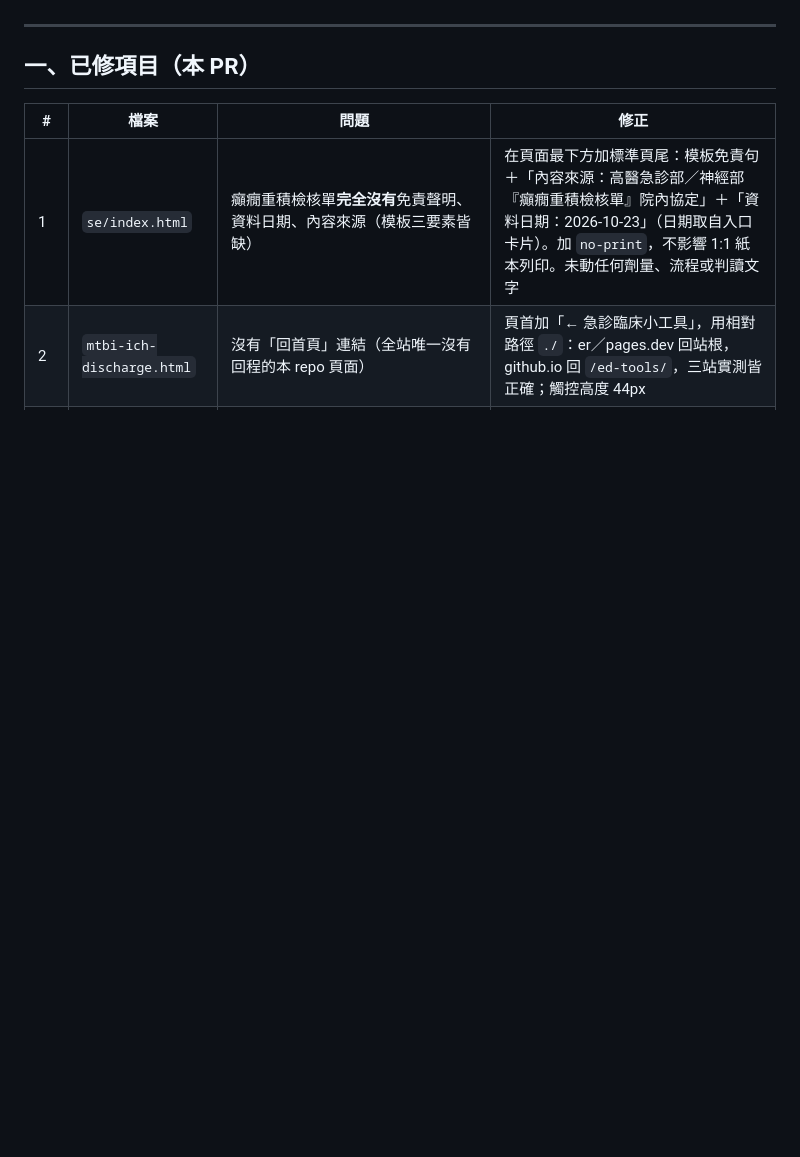
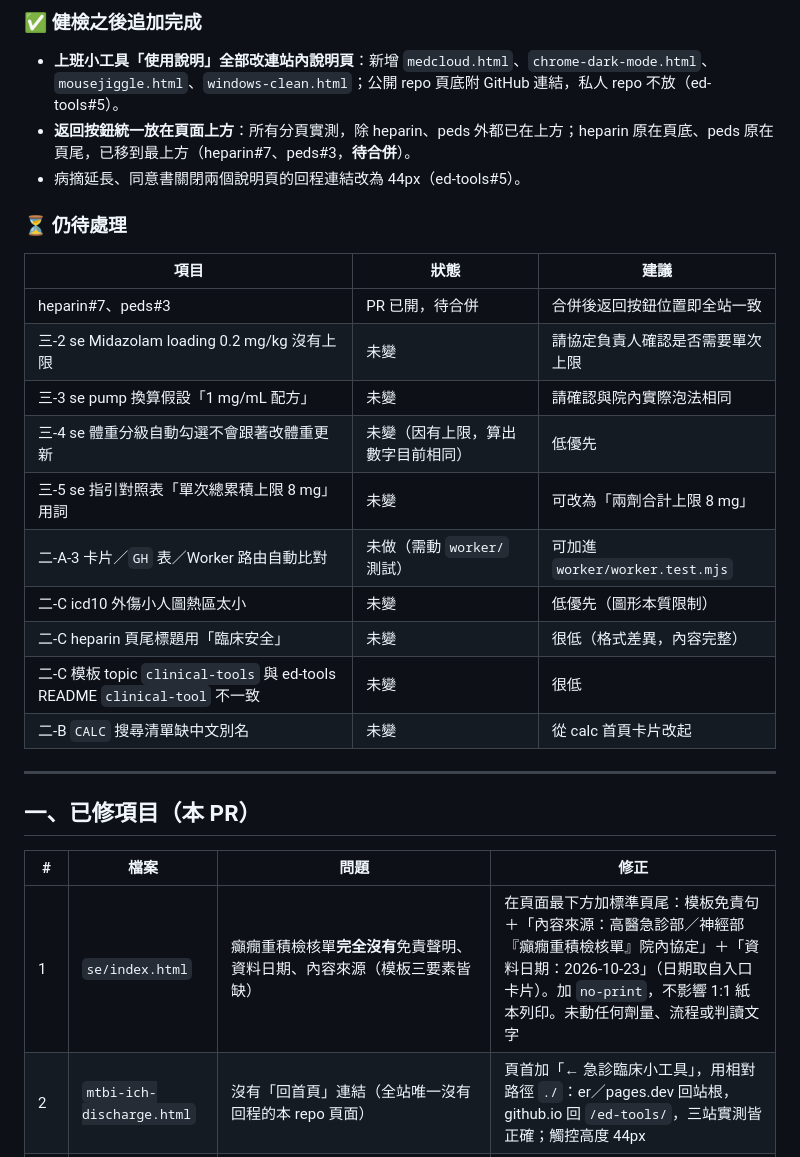
Before and after one commit to xyzKIWI/ed-tools, a Markdown page: AUDIT_REPORT.md, the part around one of its changes. Rendered like a GitHub page; blank space fills up the shorter version.

Commit message:
AUDIT_REPORT：新增 11-05 追蹤更新（已處理／仍待處理） (#6)
Co-Authored-By: Claude Opus 5.5 <noreply@anthropic.com>
Claude-Session: https://claude.ai/code/session_01B8eTHi7CbvqtBkH4criLGV

```diff
--- a/AUDIT_REPORT.md
+++ b/AUDIT_REPORT.md
@@ -6,3 +29,23 @@
+### ✅ 健檢之後追加完成
+
+- **上班小工具「使用說明」全部改連站內說明頁**：新增 `medcloud.html`、`chrome-dark-mode.html`、`mousejiggle.html`、`windows-clean.html`；公開 repo 頁底附 GitHub 連結，私人 repo 不放（ed-tools#5）。
+- **返回按鈕統一放在頁面上方**：所有分頁實測，除 heparin、peds 外都已在上方；heparin 原在頁底、peds 原在頁尾，已移到最上方（heparin#7、peds#3，**待合併**）。
+- 病摘延長、同意書關閉兩個說明頁的回程連結改為 44px（ed-tools#5）。
+
+### ⏳ 仍待處理
+
+| 項目 | 狀態 | 建議 |
+|---|---|---|
+| heparin#7、peds#3 | PR 已開，待合併 | 合併後返回按鈕位置即全站一致 |
+| 三-2 se Midazolam loading 0.2 mg/kg 沒有上限 | 未變 | 請協定負責人確認是否需要單次上限 |
+| 三-3 se pump 換算假設「1 mg/mL 配方」 | 未變 | 請確認與院內實際泡法相同 |
+| 三-4 se 體重分級自動勾選不會跟著改體重更新 | 未變（因有上限，算出數字目前相同） | 低優先 |
+| 三-5 se 指引對照表「單次總累積上限 8 mg」用詞 | 未變 | 可改為「兩劑合計上限 8 mg」 |
+| 二-A-3 卡片／`GH` 表／Worker 路由自動比對 | 未做（需動 `worker/` 測試） | 可加進 `worker/worker.test.mjs` |
+| 二-C icd10 外傷小人圖熱區太小 | 未變 | 低優先（圖形本質限制） |
+| 二-C heparin 頁尾標題用「臨床安全」 | 未變 | 很低（格式差異，內容完整） |
+| 二-C 模板 topic `clinical-tools` 與 ed-tools README `clinical-tool` 不一致 | 未變 | 很低 |
+| 二-B `CALC` 搜尋清單缺中文別名 | 未變 | 從 calc 首頁卡片改起 |
 
 ---
 
```
Also changed, not shown: other parts of AUDIT_REPORT.md (+23 -0 lines).
